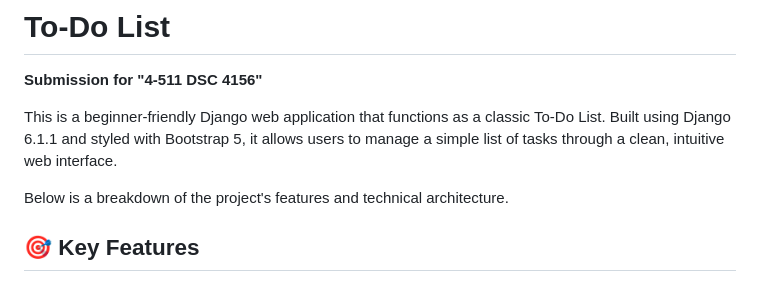
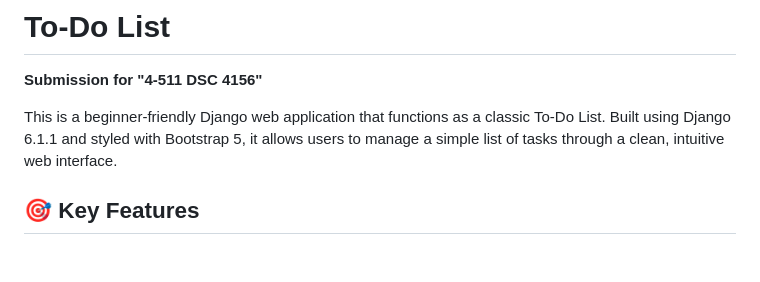
Before and after one commit to z-sulit/SULIT_MFD_todo, a Markdown page: README.md, the part around the change. Rendered like a GitHub page; blank space fills up the shorter version.

```diff
--- a/README.md
+++ b/README.md
@@ -13,8 +13,6 @@
 **Submission for "4-511 DSC 4156"**
 
 This is a beginner-friendly Django web application that functions as a classic To-Do List. Built using Django 6.1.1 and styled with Bootstrap 5, it allows users to manage a simple list of tasks through a clean, intuitive web interface.
-
-Below is a breakdown of the project's features and technical architecture.
 
 ## 🎯 Key Features
 
```
